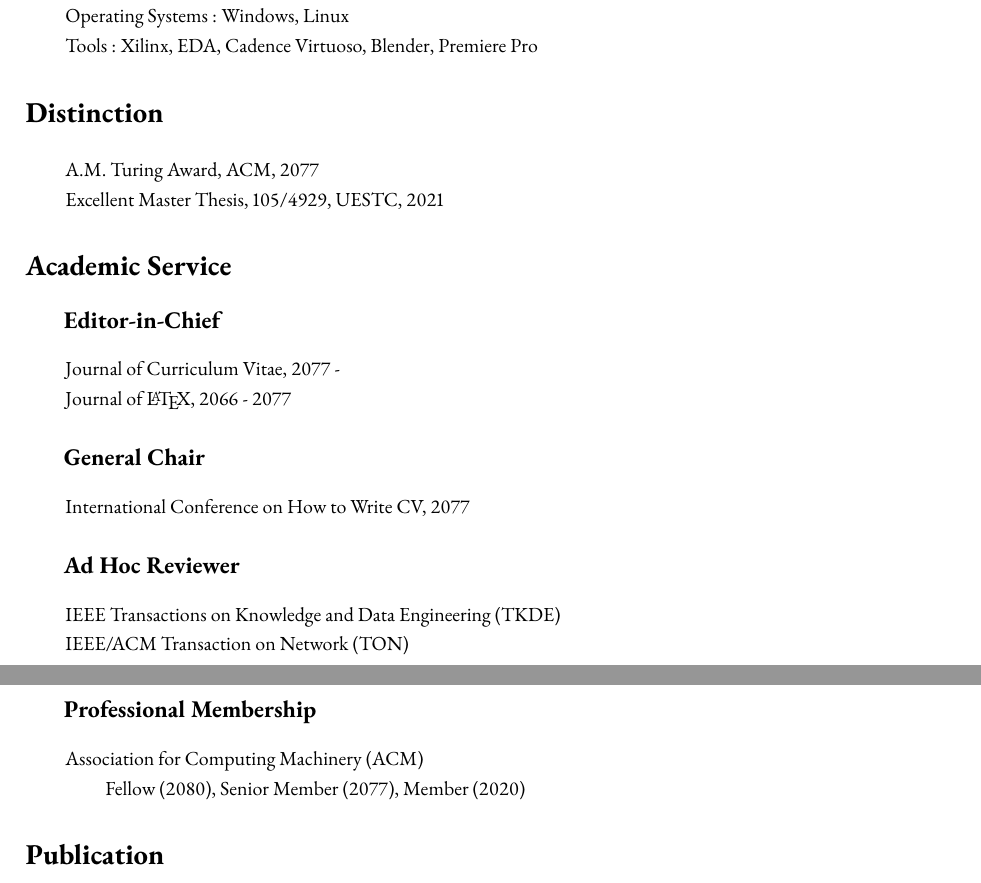
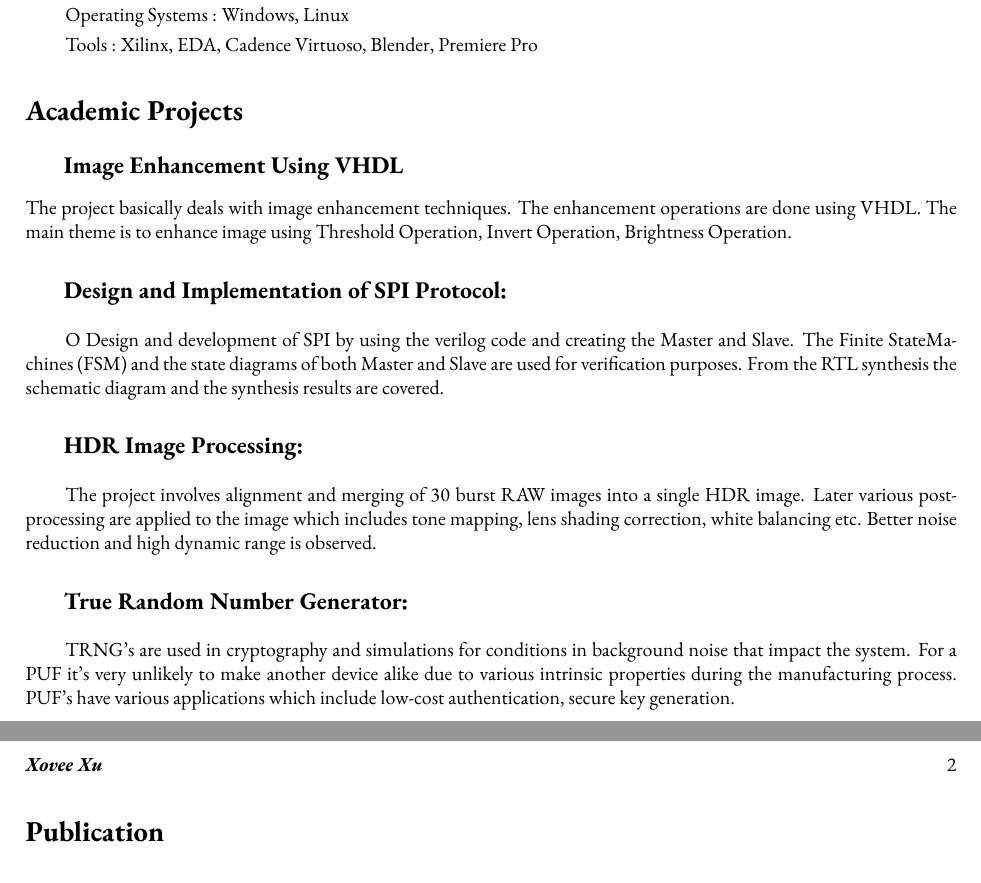
Before and after one commit to Nived151/LaTeX-Practice, a LaTeX document (test_res.tex): two parts of pages 1 and 2 of 3 before the commit and two parts of pages 1 and 2 of 2 after it, joined at a grey line, cut so that both start at the same text. Compiled offline with pdfLaTeX.

Commit message:
Updated Projects
Need to be formatted

```diff
--- a/test_res.tex
+++ b/test_res.tex
@@ -17,7 +17,7 @@
 \usepackage[
     hidelinks,
     pdfnewwindow=true,
-    pdfauthor={Xovee Xu},
+    pdfauthor={Nived},
     pdftitle={Curriculum Vitae of Xovee Xu},
 ]{hyperref}
 
@@ -86,45 +86,30 @@ Tools : Xilinx, EDA, Cadence Virtuoso, Blender, Premiere Pro
 
 
 
+% academic Projects
+\cvsection{Academic Projects}
+
+\cvsubsection{Image Enhancement Using VHDL}
+%\indent
+
+The project basically deals with image enhancement techniques. The enhancement operations are done using VHDL. The main theme is to enhance image using Threshold Operation, Invert Operation, Brightness Operation.
 
 
-% distinction, award, honor, and fellowship
-\cvsection{Distinction}
+\cvsubsection{Design and Implementation of SPI Protocol:}
 \indent
 
-A.M. Turing Award, ACM, 2077
-
-Excellent Master Thesis, 105/4929, UESTC, 2021
+O Design and development of SPI by using the verilog code and creating the Master and Slave. The Finite StateMachines (FSM) and the state diagrams of both Master and Slave are used for verification purposes. From the RTL synthesis the schematic diagram and the synthesis results are covered.
 
 
-% academic service
-\cvsection{Academic Service}
-
-\cvsubsection{Editor-in-Chief}
+\cvsubsection{HDR Image Processing:}
 \indent
 
-Journal of Curriculum Vitae, 2077 -
+The project involves alignment and merging of 30 burst RAW images into a single HDR image. Later various post-processing are applied to the image which includes tone mapping, lens shading correction, white balancing etc. Better noise reduction and high dynamic range is observed.
 
-Journal of \LaTeX, 2066 - 2077
-
-\cvsubsection{General Chair}
+\cvsubsection{True Random Number Generator: }
 \indent
 
-International Conference on How to Write CV, 2077
-
-\cvsubsection{Ad Hoc Reviewer}
-\indent
-
-IEEE Transactions on Knowledge and Data Engineering (TKDE)
-
-IEEE/ACM Transaction on Network (TON)
-
-\cvsubsection{Professional Membership}
-\indent
-
-Association for Computing Machinery (ACM)
-
-\hspace{2em}Fellow (2080), Senior Member (2077), Member (2020)
+TRNG’s are used in cryptography and simulations for conditions in background noise that impact the system. For a PUF it's very unlikely to make another device alike due to various intrinsic properties during the manufacturing process. PUF’s have various applications which include low-cost authentication, secure key generation.
 
 
 
```
